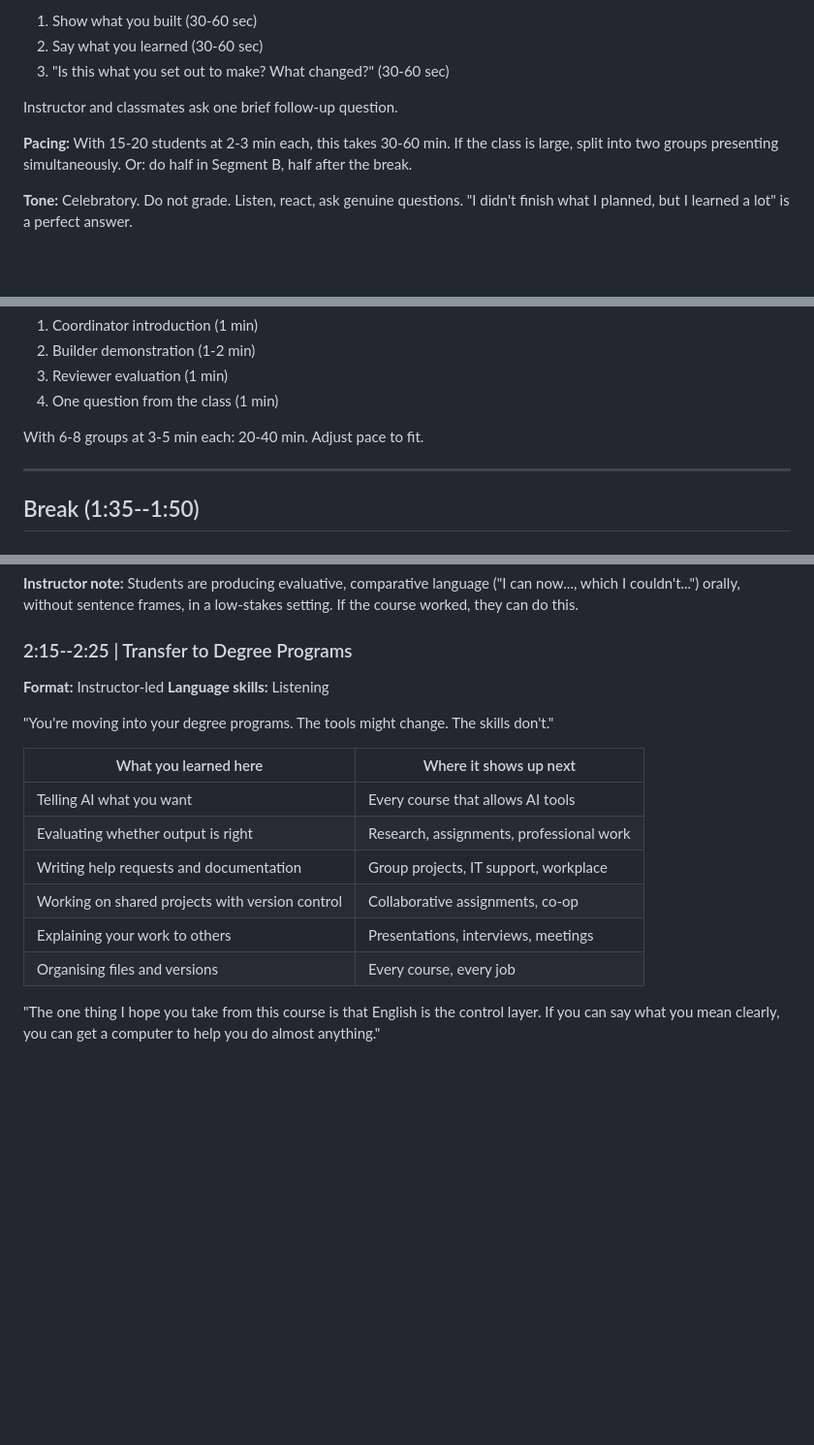
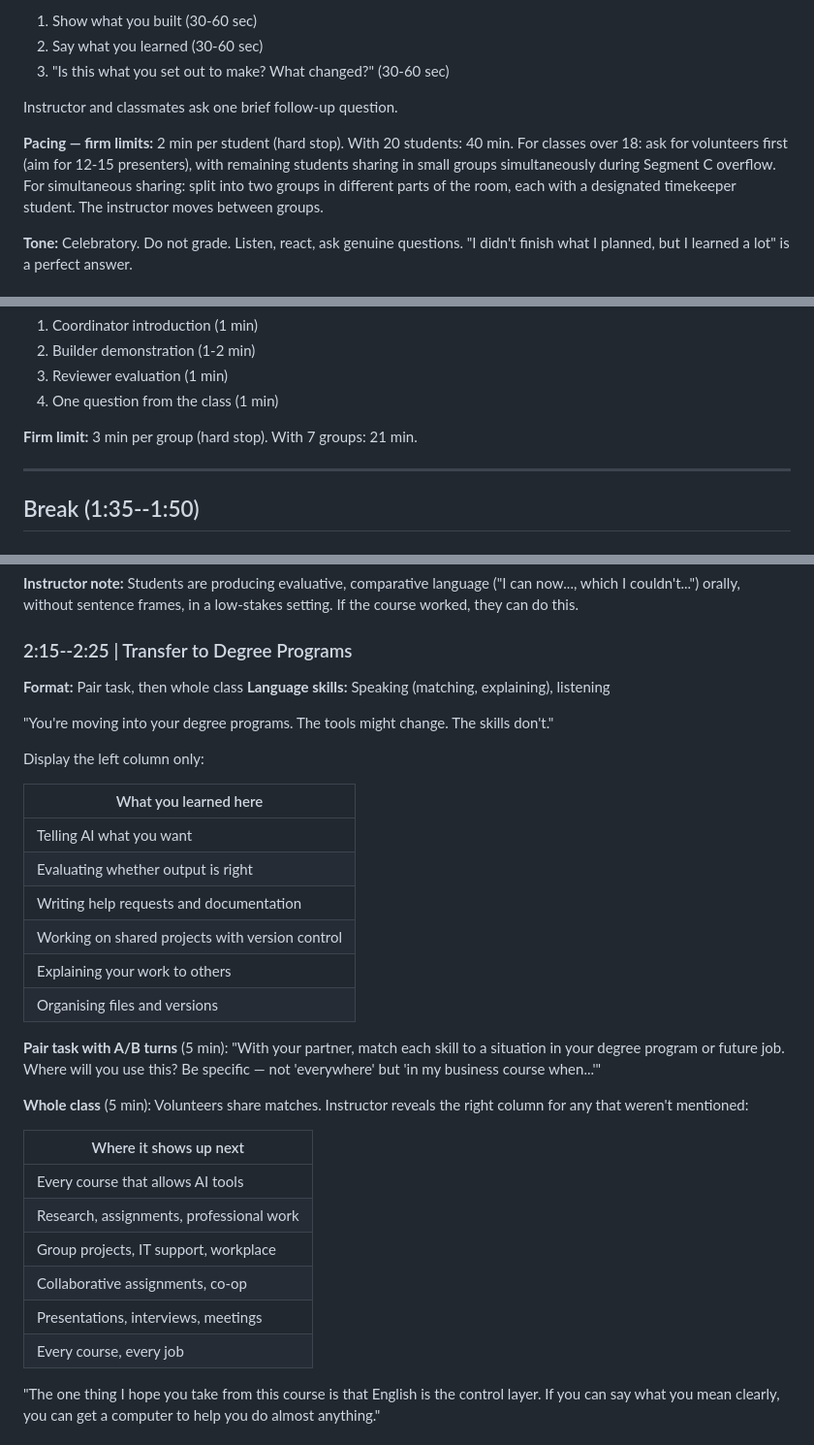
Before and after one commit to BrettRey/geap-103, a Markdown page: lesson-plans/week-14.md, 3 parts joined by grey strips. Shown at 97% size. Drawn GitHub-style; blank space fills up the shorter version.

Commit message:
Weeks 12-14: review board fixes
Week 12: operationalised Git Episodes oral-confirmation trigger.
Week 13: extension activity for early finishers, GD writing scheduled
for mid-session transition, Week 14 deliverables slide visible all
session. Week 14: firm time limits (2 min individual, 3 min group),
simultaneous sharing logistics specified, sharing evidence examples
operationalised, transfer table converted from monologue to pair task.

Co-Authored-By: Claude Opus 4.6 (1M context) <noreply@anthropic.com>

```diff
--- a/lesson-plans/week-14.md
+++ b/lesson-plans/week-14.md
@@ -101,7 +103,7 @@ Students share informally. No slides required. Show the artifact on screen, say
 
 Instructor and classmates ask one brief follow-up question.
 
-**Pacing:** With 15-20 students at 2-3 min each, this takes 30-60 min. If the class is large, split into two groups presenting simultaneously. Or: do half in Segment B, half after the break.
+**Pacing — firm limits:** 2 min per student (hard stop). With 20 students: 40 min. For classes over 18: ask for volunteers first (aim for 12-15 presenters), with remaining students sharing in small groups simultaneously during Segment C overflow. For simultaneous sharing: split into two groups in different parts of the room, each with a designated timekeeper student. The instructor moves between groups.
 
 **Tone:** Celebratory. Do not grade. Listen, react, ask genuine questions. "I didn't finish what I planned, but I learned a lot" is a perfect answer.
 
@@ -120,7 +122,7 @@ Each group presents. Roles are visible:
 3. Reviewer evaluation (1 min)
 4. One question from the class (1 min)
 
-With 6-8 groups at 3-5 min each: 20-40 min. Adjust pace to fit.
+**Firm limit:** 3 min per group (hard stop). With 7 groups: 21 min.
 
 ---
 
@@ -147,19 +149,34 @@ Complete any remaining individual or group presentations.
 **Instructor note:** Students are producing evaluative, comparative language ("I can now..., which I couldn't...") orally, without sentence frames, in a low-stakes setting. If the course worked, they can do this.
 
 ### 2:15--2:25 | Transfer to Degree Programs
-**Format:** Instructor-led
-**Language skills:** Listening
+**Format:** Pair task, then whole class
+**Language skills:** Speaking (matching, explaining), listening
 
 "You're moving into your degree programs. The tools might change. The skills don't."
 
-| What you learned here | Where it shows up next |
-|----------------------|----------------------|
-| Telling AI what you want | Every course that allows AI tools |
-| Evaluating whether output is right | Research, assignments, professional work |
-| Writing help requests and documentation | Group projects, IT support, workplace |
-| Working on shared projects with version control | Collaborative assignments, co-op |
-| Explaining your work to others | Presentations, interviews, meetings |
-| Organising files and versions | Every course, every job |
+Display the left column only:
+
+| What you learned here |
+|----------------------|
+| Telling AI what you want |
+| Evaluating whether output is right |
+| Writing help requests and documentation |
+| Working on shared projects with version control |
+| Explaining your work to others |
+| Organising files and versions |
+
+**Pair task with A/B turns** (5 min): "With your partner, match each skill to a situation in your degree program or future job. Where will you use this? Be specific — not 'everywhere' but 'in my business course when...'"
+
+**Whole class** (5 min): Volunteers share matches. Instructor reveals the right column for any that weren't mentioned:
+
+| Where it shows up next |
+|----------------------|
+| Every course that allows AI tools |
+| Research, assignments, professional work |
+| Group projects, IT support, workplace |
+| Collaborative assignments, co-op |
+| Presentations, interviews, meetings |
+| Every course, every job |
 
 "The one thing I hope you take from this course is that English is the control layer. If you can say what you mean clearly, you can get a computer to help you do almost anything."
 
```
Also changed, not shown: other parts of lesson-plans/week-14.md (+2 -0 lines), lesson-plans/week-12.md (+1 -1 lines), lesson-plans/week-13.md (+6 -0 lines).
